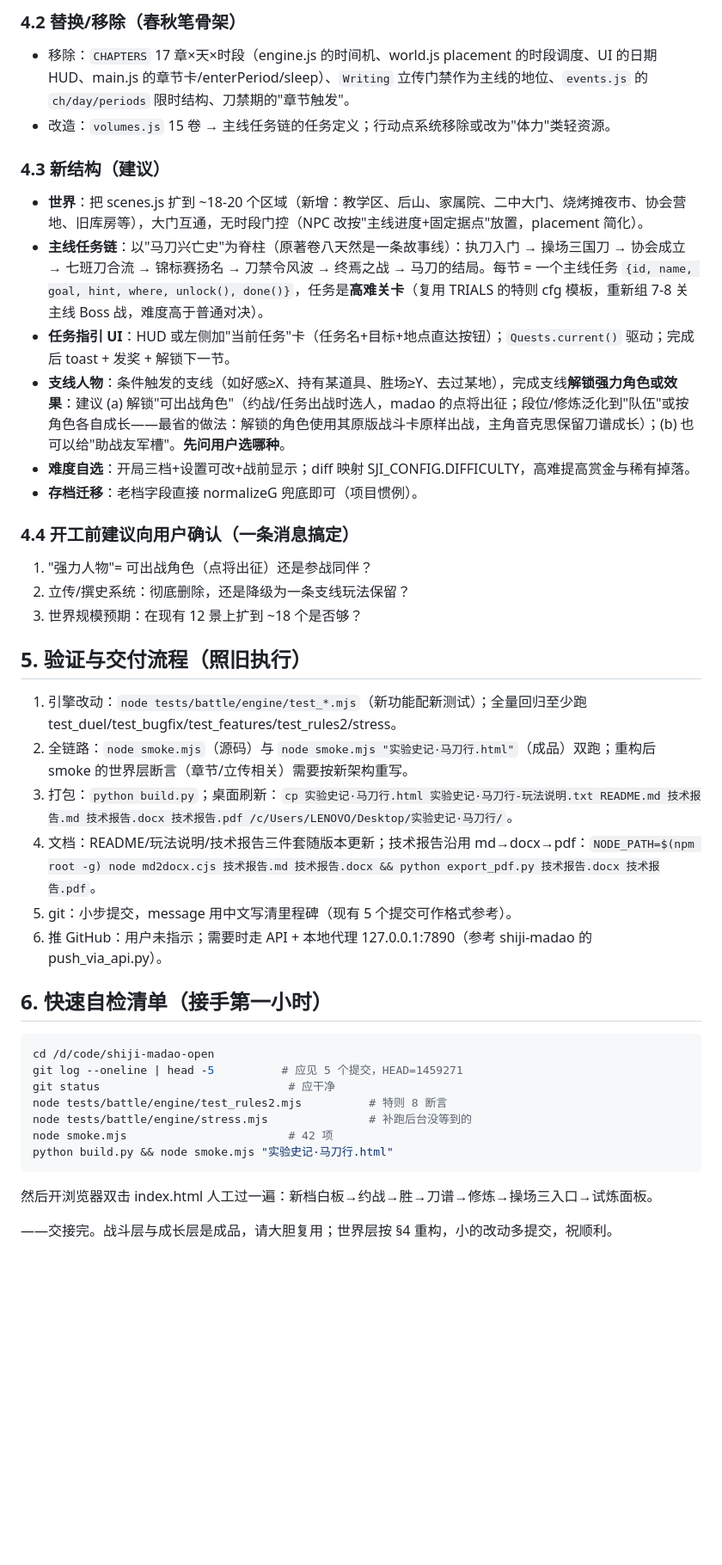
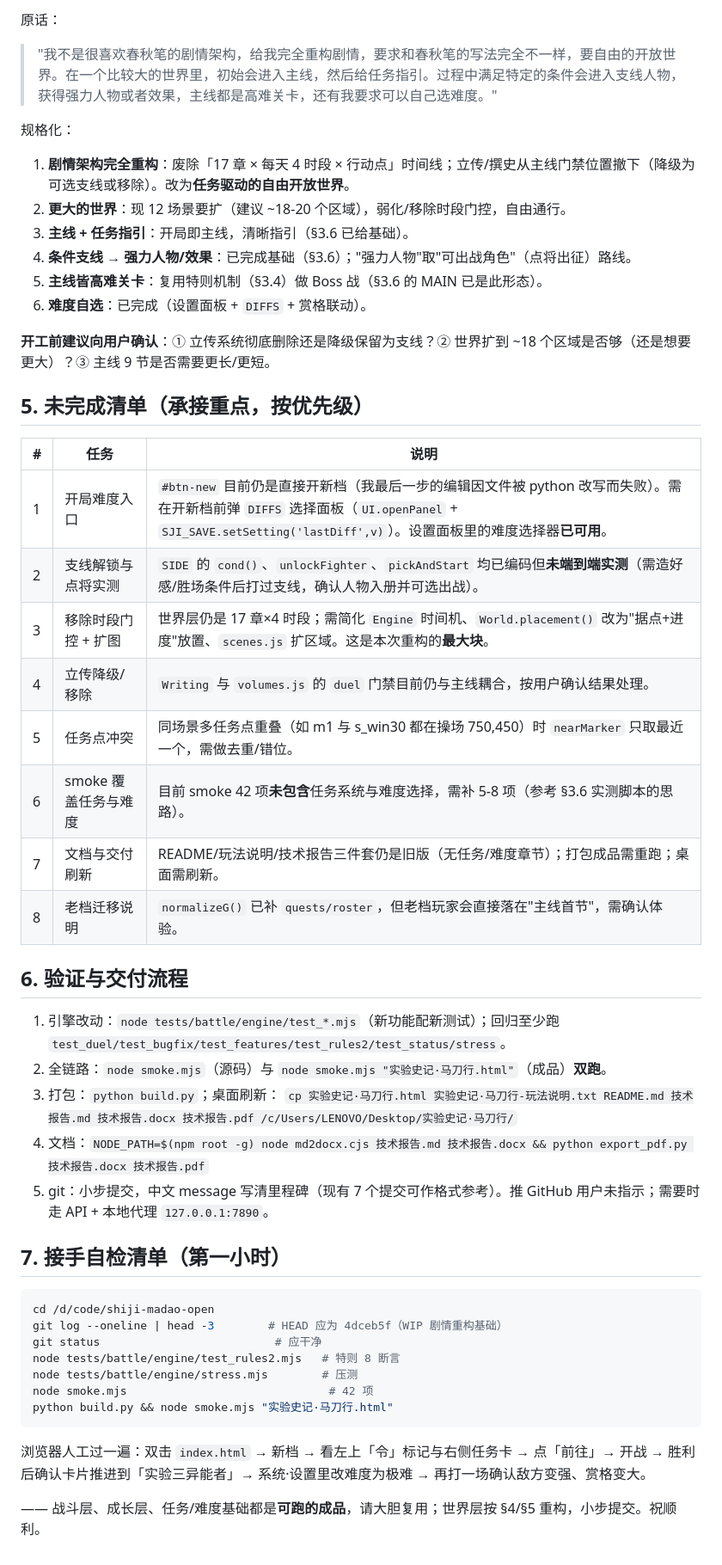
Before and after one commit to yinkesi/shiji-madao-open, a Markdown page: HANDOVER.md, the part around one of its changes. Shown at 86% size. Drawn GitHub-style; blank space fills up the shorter version.

````diff
--- a/HANDOVER.md
+++ b/HANDOVER.md
@@ -106,41 +94,50 @@ tests/battle/         引擎测试 15 个（helpers/engine_env.mjs 在 Node 里
 
-### 4.2 替换/移除（春秋笔骨架）
-- 移除：`CHAPTERS` 17 章×天×时段（engine.js 的时间机、world.js placement 的时段调度、UI 的日期 HUD、main.js 的章节卡/enterPeriod/sleep）、`Writing` 立传门禁作为主线的地位、`events.js` 的 `ch/day/periods` 限时结构、刀禁期的"章节触发"。
-- 改造：`volumes.js` 15 卷 → 主线任务链的任务定义；行动点系统移除或改为"体力"类轻资源。
+原话：
+> "我不是很喜欢春秋笔的剧情架构，给我完全重构剧情，要求和春秋笔的写法完全不一样，要自由的开放世界。在一个比较大的世界里，初始会进入主线，然后给任务指引。过程中满足特定的条件会进入支线人物，获得强力人物或者效果，主线都是高难关卡，还有我要求可以自己选难度。"
 
-### 4.3 新结构（建议）
-- **世界**：把 scenes.js 扩到 ~18-20 个区域（新增：教学区、后山、家属院、二中大门、烧烤摊夜市、协会营地、旧库房等），大门互通，无时段门控（NPC 改按"主线进度+固定据点"放置，placement 简化）。
-- **主线任务链**：以"马刀兴亡史"为脊柱（原著卷八天然是一条故事线）：执刀入门 → 操场三国刀 → 协会成立 → 七班刀合流 → 锦标赛扬名 → 刀禁令风波 → 终焉之战 → 马刀的结局。每节 = 一个主线任务 `{id, name, goal, hint, where, unlock(), done()}`，任务是**高难关卡**（复用 TRIALS 的特则 cfg 模板，重新组 7-8 关主线 Boss 战，难度高于普通对决）。
-- **任务指引 UI**：HUD 或左侧加"当前任务"卡（任务名+目标+地点直达按钮）；`Quests.current()` 驱动；完成后 toast + 发奖 + 解锁下一节。
-- **支线人物**：条件触发的支线（如好感≥X、持有某道具、胜场≥Y、去过某地），完成支线**解锁强力角色或效果**：建议 (a) 解锁"可出战角色"（约战/任务出战时选人，madao 的点将出征；段位/修炼泛化到"队伍"或按角色各自成长——最省的做法：解锁的角色使用其原版战斗卡原样出战，主角音克思保留刀谱成长）；(b) 也可以给"助战友军槽"。**先问用户选哪种**。
-- **难度自选**：开局三档+设置可改+战前显示；diff 映射 SJI_CONFIG.DIFFICULTY，高难提高赏金与稀有掉落。
-- **存档迁移**：老档字段直接 normalizeG 兜底即可（项目惯例）。
+规格化：
+1. **剧情架构完全重构**：废除「17 章 × 每天 4 时段 × 行动点」时间线；立传/撰史从主线门禁位置撤下（降级为可选支线或移除）。改为**任务驱动的自由开放世界**。
+2. **更大的世界**：现 12 场景要扩（建议 ~18-20 个区域），弱化/移除时段门控，自由通行。
+3. **主线 + 任务指引**：开局即主线，清晰指引（§3.6 已给基础）。
+4. **条件支线 → 强力人物/效果**：已完成基础（§3.6）；"强力人物"取"可出战角色"（点将出征）路线。
+5. **主线皆高难关卡**：复用特则机制（§3.4）做 Boss 战（§3.6 的 MAIN 已是此形态）。
+6. **难度自选**：已完成（设置面板 + `DIFFS` + 赏格联动）。
 
-### 4.4 开工前建议向用户确认（一条消息搞定）
-1. "强力人物"= 可出战角色（点将出征）还是参战同伴？
-2. 立传/撰史系统：彻底删除，还是降级为一条支线玩法保留？
-3. 世界规模预期：在现有 12 景上扩到 ~18 个是否够？
+**开工前建议向用户确认**：① 立传系统彻底删除还是降级保留为支线？② 世界扩到 ~18 个区域是否够（还是想要更大）？③ 主线 9 节是否需要更长/更短。
 
-## 5. 验证与交付流程（照旧执行）
+## 5. 未完成清单（承接重点，按优先级）
 
-1. 引擎改动：`node tests/battle/engine/test_*.mjs`（新功能配新测试）；全量回归至少跑 test_duel/test_bugfix/test_features/test_rules2/stress。
-2. 全链路：`node smoke.mjs`（源码）与 `node smoke.mjs "实验史记·马刀行.html"`（成品）双跑；重构后 smoke 的世界层断言（章节/立传相关）需要按新架构重写。
-3. 打包：`python build.py`；桌面刷新：`cp 实验史记·马刀行.html 实验史记·马刀行-玩法说明.txt README.md 技术报告.md 技术报告.docx 技术报告.pdf /c/Users/LENOVO/Desktop/实验史记·马刀行/`。
-4. 文档：README/玩法说明/技术报告三件套随版本更新；技术报告沿用 md→docx→pdf：`NODE_PATH=$(npm root -g) node md2docx.cjs 技术报告.md 技术报告.docx && python export_pdf.py 技术报告.docx 技术报告.pdf`。
-5. git：小步提交，message 用中文写清里程碑（现有 5 个提交可作格式参考）。
-6. 推 GitHub：用户未指示；需要时走 API + 本地代理 127.0.0.1:7890（参考 shiji-madao 的 push_via_api.py）。
+| # | 任务 | 说明 |
+|---|---|---|
+| 1 | 开局难度入口 | `#btn-new` 目前仍是直接开新档（我最后一步的编辑因文件被 python 改写而失败）。需在开新档前弹 `DIFFS` 选择面板（`UI.openPanel` + `SJI_SAVE.setSetting('lastDiff',v)`）。设置面板里的难度选择器**已可用**。 |
+| 2 | 支线解锁与点将实测 | `SIDE` 的 `cond()`、`unlockFighter`、`pickAndStart` 均已编码但**未端到端实测**（需造好感/胜场条件后打过支线，确认人物入册并可选出战）。 |
+| 3 | 移除时段门控 + 扩图 | 世界层仍是 17 章×4 时段；需简化 `Engine` 时间机、`World.placement()` 改为"据点+进度"放置、`scenes.js` 扩区域。这是本次重构的**最大块**。 |
+| 4 | 立传降级/移除 | `Writing` 与 `volumes.js` 的 `duel` 门禁目前仍与主线耦合，按用户确认结果处理。 |
+| 5 | 任务点冲突 | 同场景多任务点重叠（如 m1 与 s_win30 都在操场 750,450）时 `nearMarker` 只取最近一个，需做去重/错位。 |
+| 6 | smoke 覆盖任务与难度 | 目前 smoke 42 项**未包含**任务系统与难度选择，需补 5-8 项（参考 §3.6 实测脚本的思路）。 |
+| 7 | 文档与交付刷新 | README/玩法说明/技术报告三件套仍是旧版（无任务/难度章节）；打包成品需重跑；桌面需刷新。 |
+| 8 | 老档迁移说明 | `normalizeG()` 已补 `quests/roster`，但老档玩家会直接落在"主线首节"，需确认体验。 |
 
-## 6. 快速自检清单（接手第一小时）
+## 6. 验证与交付流程
+
+1. 引擎改动：`node tests/battle/engine/test_*.mjs`（新功能配新测试）；回归至少跑 `test_duel/test_bugfix/test_features/test_rules2/test_status/stress`。
+2. 全链路：`node smoke.mjs`（源码）与 `node smoke.mjs "实验史记·马刀行.html"`（成品）**双跑**。
+3. 打包：`python build.py`；桌面刷新：
+   `cp 实验史记·马刀行.html 实验史记·马刀行-玩法说明.txt README.md 技术报告.md 技术报告.docx 技术报告.pdf /c/Users/LENOVO/Desktop/实验史记·马刀行/`
+4. 文档：`NODE_PATH=$(npm root -g) node md2docx.cjs 技术报告.md 技术报告.docx && python export_pdf.py 技术报告.docx 技术报告.pdf`
+5. git：小步提交，中文 message 写清里程碑（现有 7 个提交可作格式参考）。推 GitHub 用户未指示；需要时走 API + 本地代理 `127.0.0.1:7890`。
+
+## 7. 接手自检清单（第一小时）
 
 ```bash
 cd /d/code/shiji-madao-open
-git log --oneline | head -5          # 应见 5 个提交，HEAD=1459271
-git status                            # 应干净
-node tests/battle/engine/test_rules2.mjs          # 特则 8 断言
-node tests/battle/engine/stress.mjs               # 补跑后台没等到的
-node smoke.mjs                        # 42 项
+git log --oneline | head -3        # HEAD 应为 4dceb5f（WIP 剧情重构基础）
+git status                          # 应干净
+node tests/battle/engine/test_rules2.mjs   # 特则 8 断言
+node tests/battle/engine/stress.mjs        # 压测
+node smoke.mjs                              # 42 项
 python build.py && node smoke.mjs "实验史记·马刀行.html"
 ```
-然后开浏览器双击 index.html 人工过一遍：新档白板→约战→胜→刀谱→修炼→操场三入口→试炼面板。
+浏览器人工过一遍：双击 `index.html` → 新档 → 看左上「令」标记与右侧任务卡 → 点「前往」→ 开战 → 胜利后确认卡片推进到「实验三异能者」→ 系统·设置里改难度为极难 → 再打一场确认敌方变强、赏格变大。
 
-——交接完。战斗层与成长层是成品，请大胆复用；世界层按 §4 重构，小的改动多提交，祝顺利。
+—— 战斗层、成长层、任务/难度基础都是**可跑的成品**，请大胆复用；世界层按 §4/§5 重构，小步提交。祝顺利。
````
Also changed, not shown: other parts of HANDOVER.md (+63 -75 lines).
